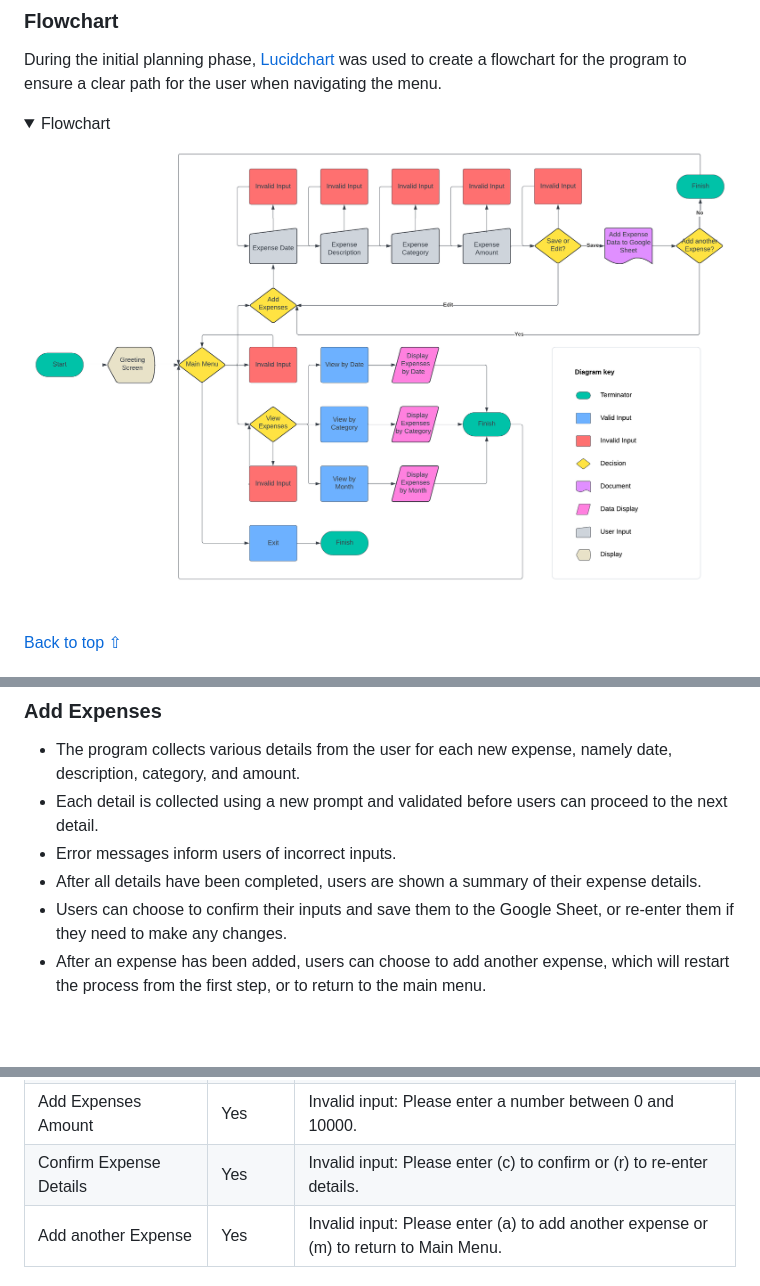
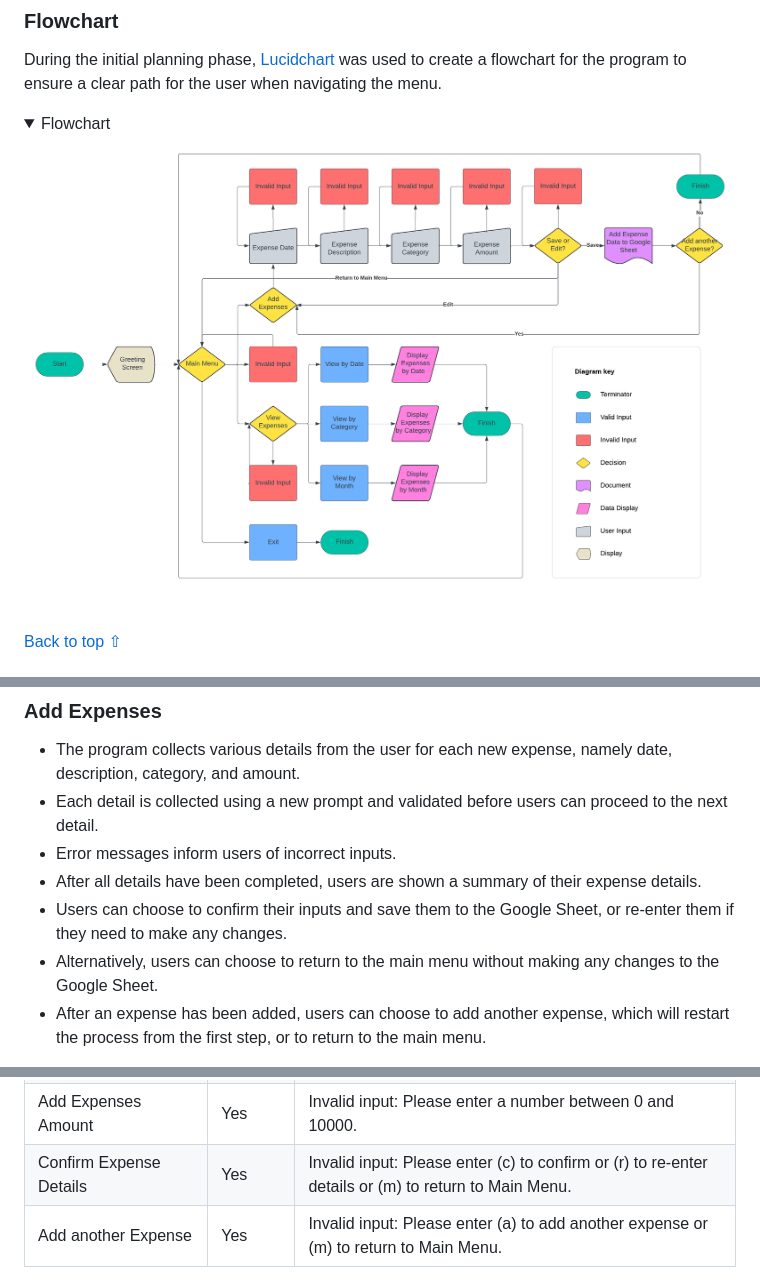
Before and after one commit to Sarah-Bue/budget-buddy, a Markdown page: README.md, 3 parts joined by grey strips. Rendered like a GitHub page; pictures changed too: assets/readme-files/flowchart.png; folded sections open; blank space fills up the shorter version.

```diff
--- a/README.md
+++ b/README.md
@@ -158,6 +158,7 @@ During the initial planning phase, [Lucidchart](https://www.lucidchart.com/) was
 -  Error messages inform users of incorrect inputs.
 - After all details have been completed, users are shown a summary of their expense details.
 - Users can choose to confirm their inputs and save them to the Google Sheet, or re-enter them if they need to make any changes.
+- Alternatively, users can choose to return to the main menu without making any changes to the Google Sheet.
 - After an expense has been added, users can choose to add another expense, which will restart the process from the first step, or to return to the main menu.
 
 <details>
@@ -519,7 +520,7 @@ User input validation was carried out throughout the project.
 | Add Expenses Description | Yes | Invalid input: Please enter a description between 0 and 50 characters. |
 | Add Expenses Category | Yes | Invalid input: Please select one of the options (1-6). |
 | Add Expenses Amount | Yes | Invalid input: Please enter a number between 0 and 10000. |
-| Confirm Expense Details | Yes | Invalid input: Please enter (c) to confirm or (r) to re-enter details. |
+| Confirm Expense Details | Yes | Invalid input: Please enter (c) to confirm or (r) to re-enter details or (m) to return to Main Menu. |
 | Add another Expense | Yes | Invalid input: Please enter (a) to add another expense or (m) to return to Main Menu. |
 
 
```
Also changed, not shown: 1 other file.
